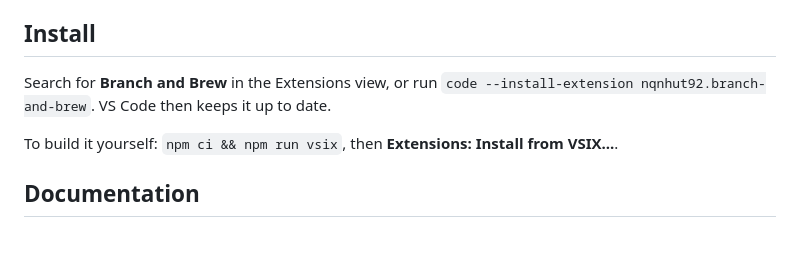
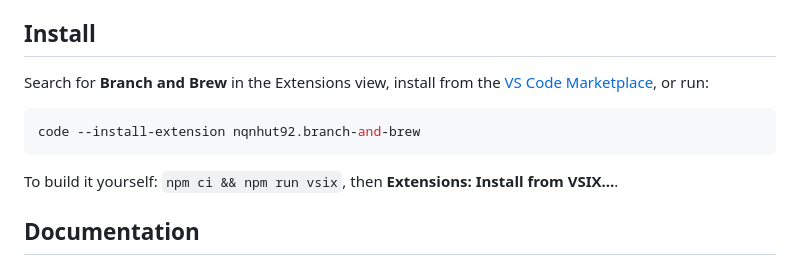
Before and after one commit to nqnhut92/branch-and-brew, a Markdown page: README.md, the part around one of its changes. GitHub-like rendering; blank space fills up the shorter version.

````diff
--- a/README.md
+++ b/README.md
@@ -16,7 +30,11 @@ A VS Code extension for developers who work across many Git repositories, with a
 
 ## Install
 
-Search for **Branch and Brew** in the Extensions view, or run `code --install-extension nqnhut92.branch-and-brew`. VS Code then keeps it up to date.
+Search for **Branch and Brew** in the Extensions view, install from the [VS Code Marketplace](https://marketplace.visualstudio.com/items?itemName=nqnhut92.branch-and-brew), or run:
+
+```sh
+code --install-extension nqnhut92.branch-and-brew
+```
 
 To build it yourself: `npm ci && npm run vsix`, then **Extensions: Install from VSIX...**.
 
````
Also changed, not shown: other parts of README.md (+14 -0 lines), docs/images/commit-log.png (added), docs/images/interactive-rebase.png (added), docs/images/three-pane-merge.png (added), 1 other file.
